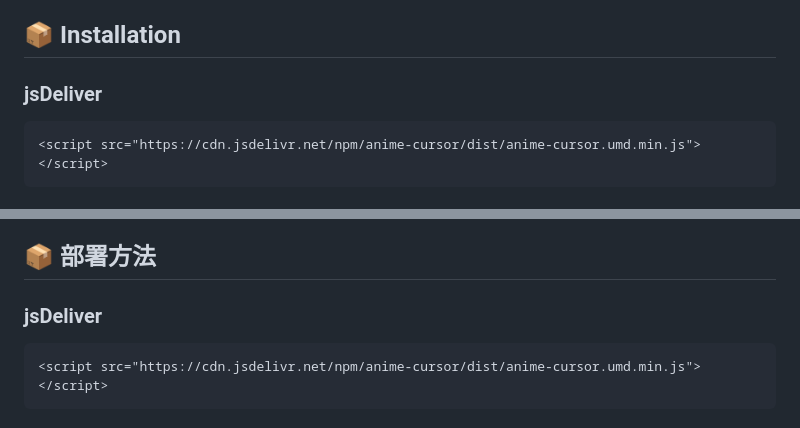
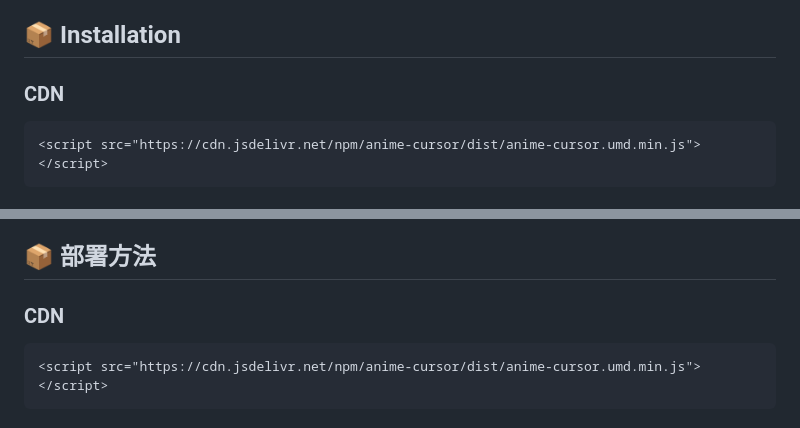
Before and after one commit to ShuninYu/anime-cursor, a Markdown page: README.md, 2 parts joined by grey strips. Drawn GitHub-style.

````diff
--- a/README.md
+++ b/README.md
@@ -23,7 +23,7 @@ AnimeCursor has no dependencies on any frameworks, making it suitable for person
 
 ## 📦 Installation
 
-### jsDeliver
+### CDN
 
 ```html
 <script src="https://cdn.jsdelivr.net/npm/anime-cursor/dist/anime-cursor.umd.min.js"></script>
@@ -183,7 +183,7 @@ AnimeCursor 无需依赖任何框架，适合个人网站、创意作品集以
 
 ## 📦 部署方法
 
-### jsDeliver
+### CDN
 
 ```html
 <script src="https://cdn.jsdelivr.net/npm/anime-cursor/dist/anime-cursor.umd.min.js"></script>
````
